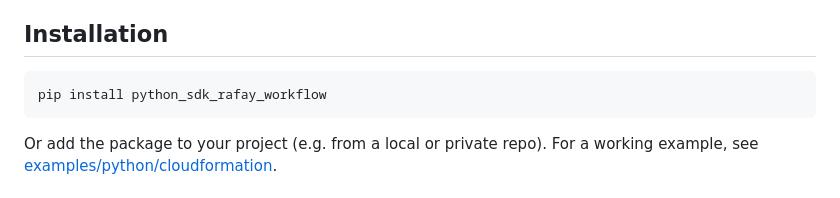
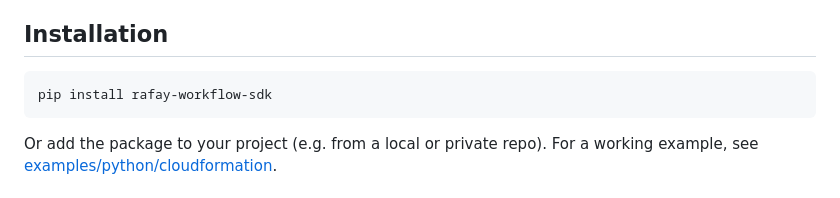
Before and after one commit to RafaySystems/function-templates, a Markdown page: sdk/python/README.md, the part around the change. Rendered like a GitHub page.

````diff
--- a/sdk/python/README.md
+++ b/sdk/python/README.md
@@ -5,7 +5,7 @@ SDK for building Python functions invoked by the Environment Manager workflow en
 ## Installation
 
 ```bash
-pip install python_sdk_rafay_workflow
+pip install rafay-workflow-sdk
 ```
 
 Or add the package to your project (e.g. from a local or private repo). For a working example, see [examples/python/cloudformation](../../examples/python/cloudformation).
````
